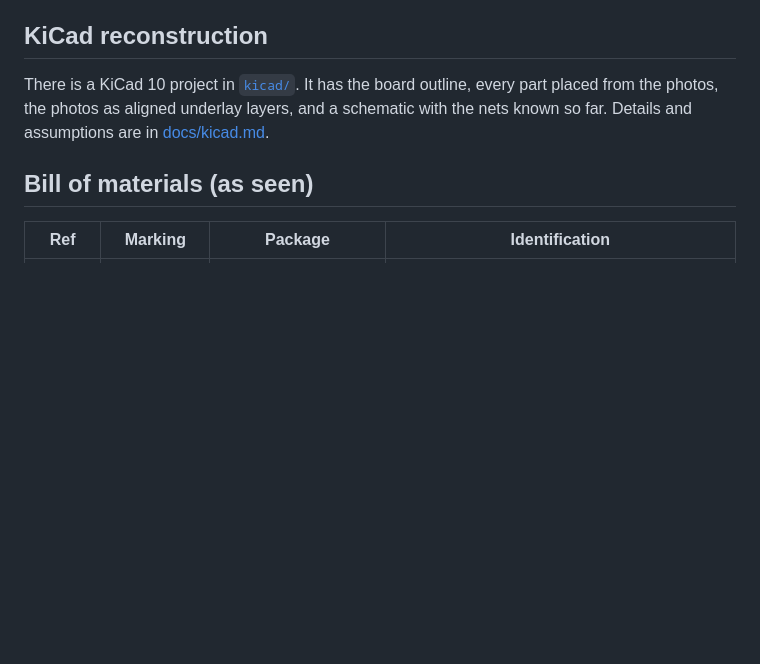
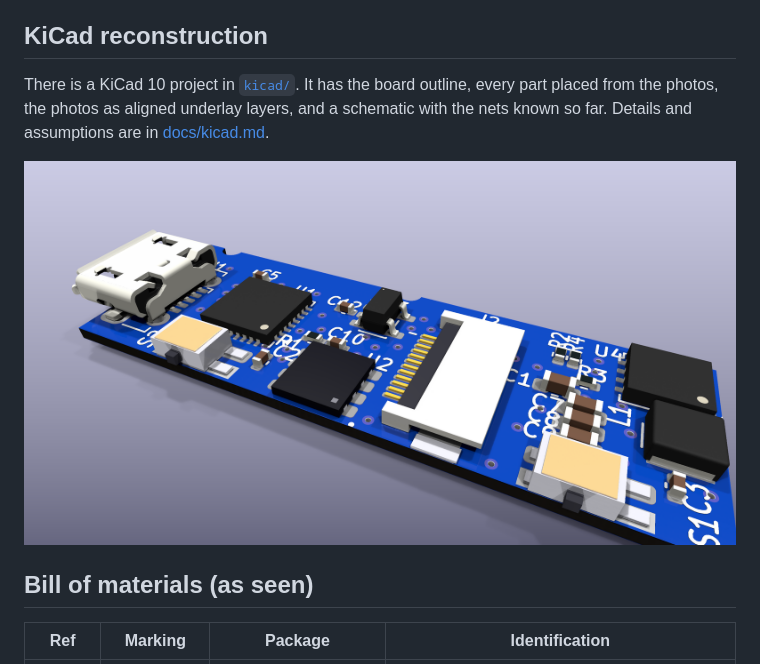
Before and after one commit to KarpelesLab/ledger_nano_s_re, a Markdown page: README.md, the part around the change. Rendered like a GitHub page; pictures changed too: docs/img/render_iso.png (added); blank space fills up the shorter version.

Commit message:
3D: 0.8 mm stackup, custom U2/J2/S1/S2 models, real silkscreen layout, render script + renders
Co-Authored-By: Claude Opus 5.5 <noreply@anthropic.com>

```diff
--- a/README.md
+++ b/README.md
@@ -45,6 +45,8 @@ There is a KiCad 10 project in [`kicad/`](kicad/). It has the board outline,
 every part placed from the photos, the photos as aligned underlay layers, and
 a schematic with the nets known so far. Details and assumptions are in
 [docs/kicad.md](docs/kicad.md).
+
+![3D render](docs/img/render_iso.png)
 
 ## Bill of materials (as seen)
 
```
Also changed, not shown: docs/kicad.md (+28 -2 lines), docs/img/render_bottom.png (added), docs/img/render_edge.png (added), docs/img/render_iso_back.png (added), docs/img/render_top.png (added), 10 other files.
